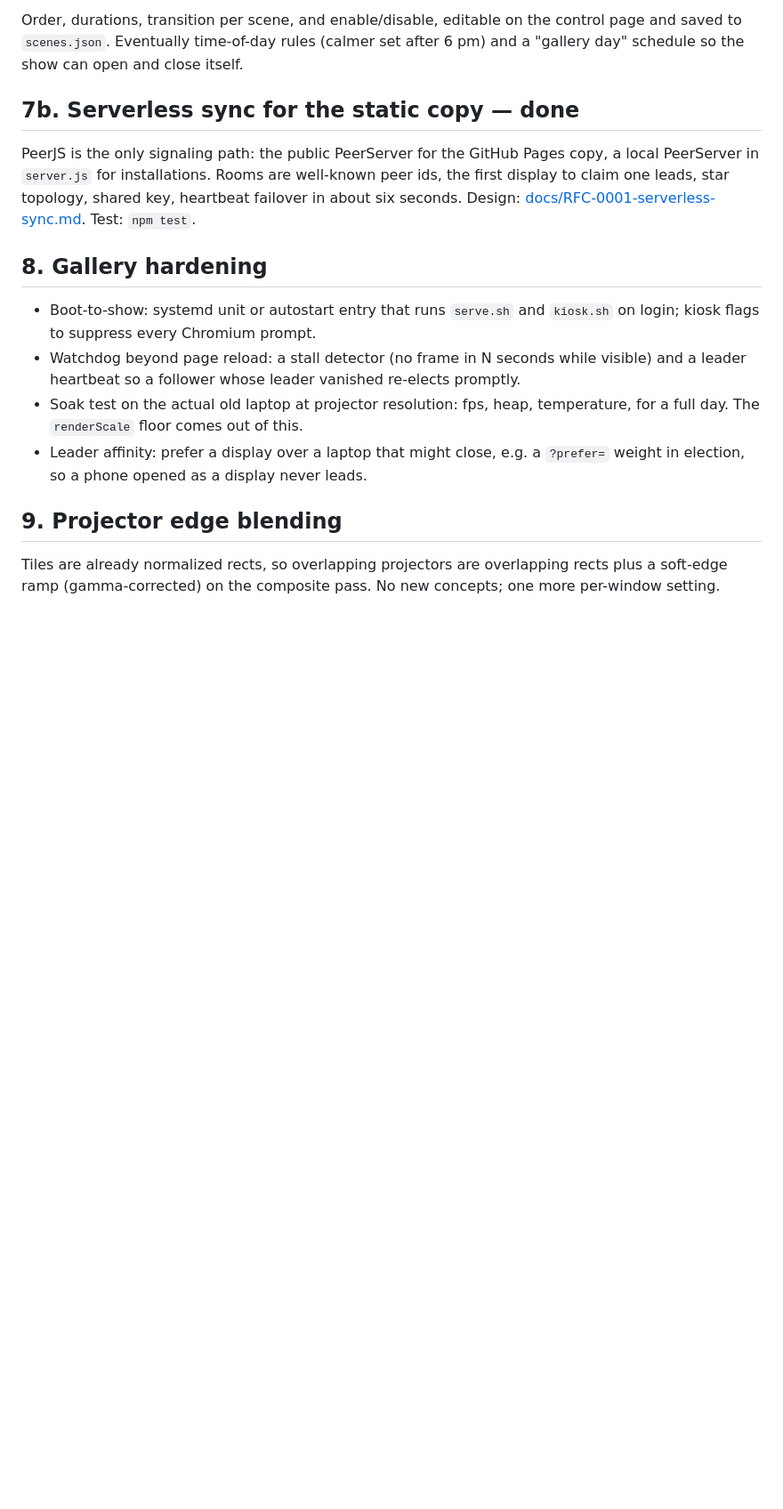
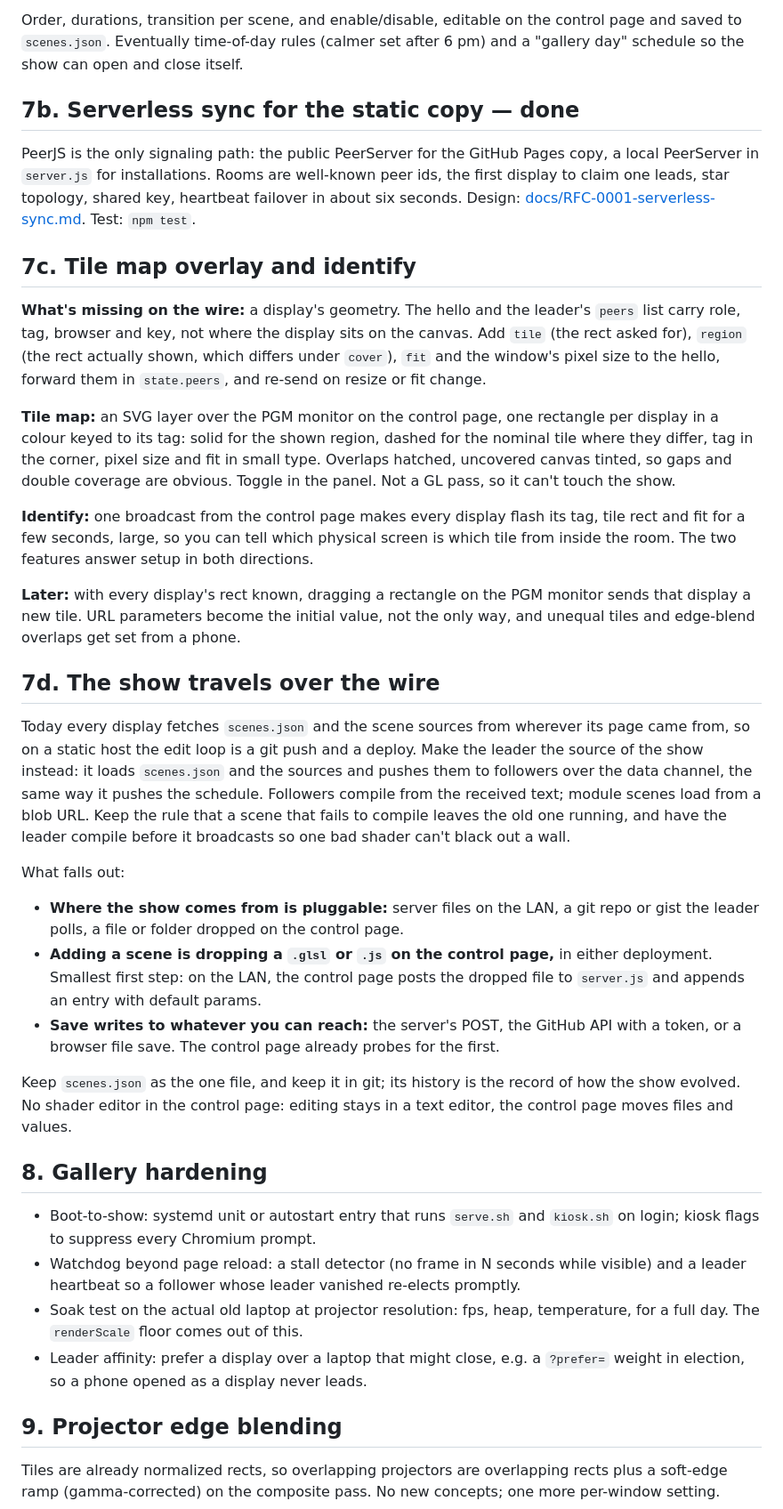
Before and after one commit to dnuke-art/vj-show, a Markdown page: ROADMAP.md, the part around the change. Shown at 89% size. Rendered like a GitHub page; blank space fills up the shorter version.

Commit message:
Roadmap: tile map overlay + identify; show over the wire
Co-Authored-By: Claude Fable 5.1 <noreply@anthropic.com>

```diff
--- a/ROADMAP.md
+++ b/ROADMAP.md
@@ -102,6 +102,52 @@ first display to claim one leads, star topology, shared key, heartbeat failover
 six seconds. Design: [docs/RFC-0001-serverless-sync.md](docs/RFC-0001-serverless-sync.md).
 Test: `npm test`.
 
+## 7c. Tile map overlay and identify
+
+**What's missing on the wire:** a display's geometry. The hello and the leader's `peers`
+list carry role, tag, browser and key, not where the display sits on the canvas. Add
+`tile` (the rect asked for), `region` (the rect actually shown, which differs under
+`cover`), `fit` and the window's pixel size to the hello, forward them in `state.peers`,
+and re-send on resize or fit change.
+
+**Tile map:** an SVG layer over the PGM monitor on the control page, one rectangle per
+display in a colour keyed to its tag: solid for the shown region, dashed for the nominal
+tile where they differ, tag in the corner, pixel size and fit in small type. Overlaps
+hatched, uncovered canvas tinted, so gaps and double coverage are obvious. Toggle in
+the panel. Not a GL pass, so it can't touch the show.
+
+**Identify:** one broadcast from the control page makes every display flash its tag,
+tile rect and fit for a few seconds, large, so you can tell which physical screen is
+which tile from inside the room. The two features answer setup in both directions.
+
+**Later:** with every display's rect known, dragging a rectangle on the PGM monitor
+sends that display a new tile. URL parameters become the initial value, not the only
+way, and unequal tiles and edge-blend overlaps get set from a phone.
+
+## 7d. The show travels over the wire
+
+Today every display fetches `scenes.json` and the scene sources from wherever its page
+came from, so on a static host the edit loop is a git push and a deploy. Make the
+leader the source of the show instead: it loads `scenes.json` and the sources and
+pushes them to followers over the data channel, the same way it pushes the schedule.
+Followers compile from the received text; module scenes load from a blob URL. Keep the
+rule that a scene that fails to compile leaves the old one running, and have the leader
+compile before it broadcasts so one bad shader can't black out a wall.
+
+What falls out:
+
+- **Where the show comes from is pluggable:** server files on the LAN, a git repo or gist
+  the leader polls, a file or folder dropped on the control page.
+- **Adding a scene is dropping a `.glsl` or `.js` on the control page,** in either
+  deployment. Smallest first step: on the LAN, the control page posts the dropped file
+  to `server.js` and appends an entry with default params.
+- **Save writes to whatever you can reach:** the server's POST, the GitHub API with a
+  token, or a browser file save. The control page already probes for the first.
+
+Keep `scenes.json` as the one file, and keep it in git; its history is the record of how
+the show evolved. No shader editor in the control page: editing stays in a text editor,
+the control page moves files and values.
+
 ## 8. Gallery hardening
 
 - Boot-to-show: systemd unit or autostart entry that runs `serve.sh` and `kiosk.sh` on
```
